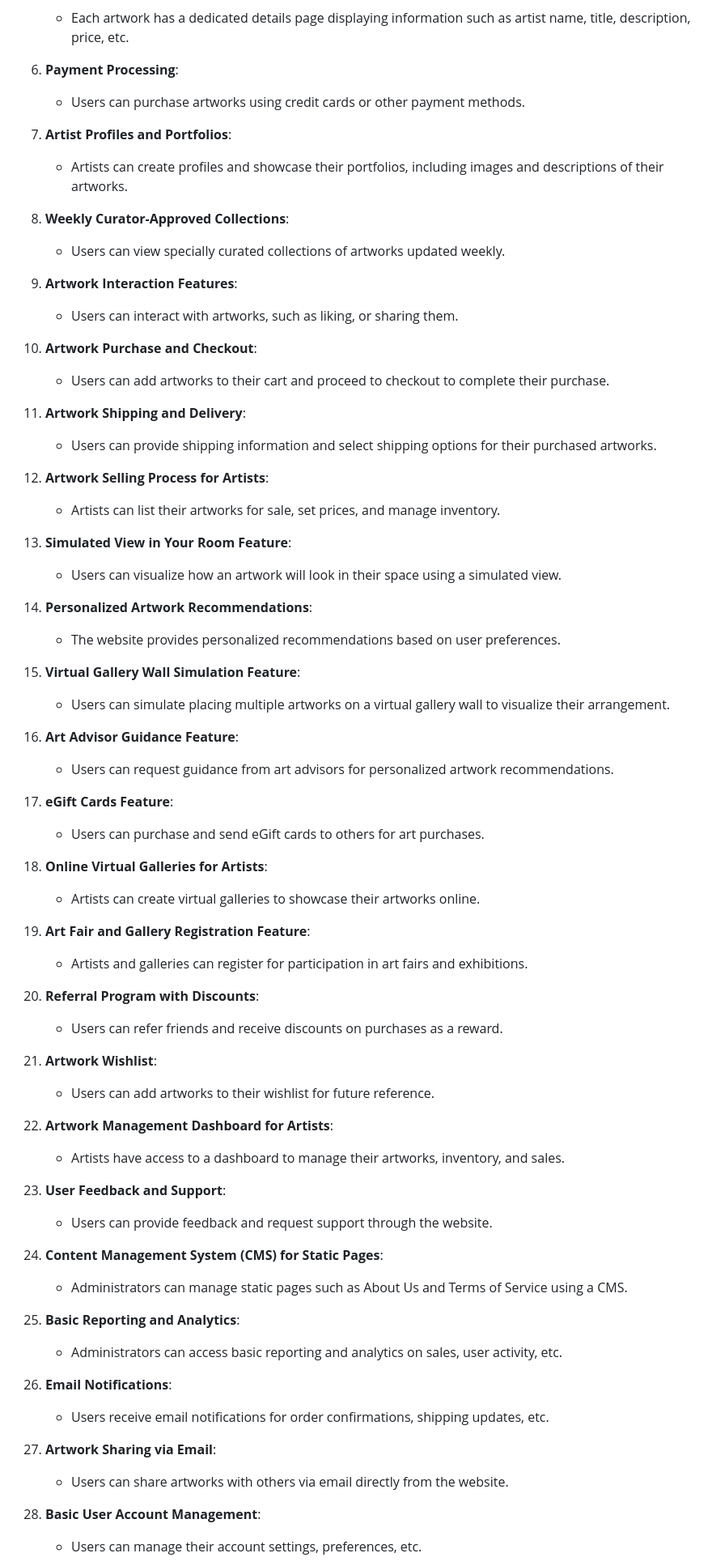
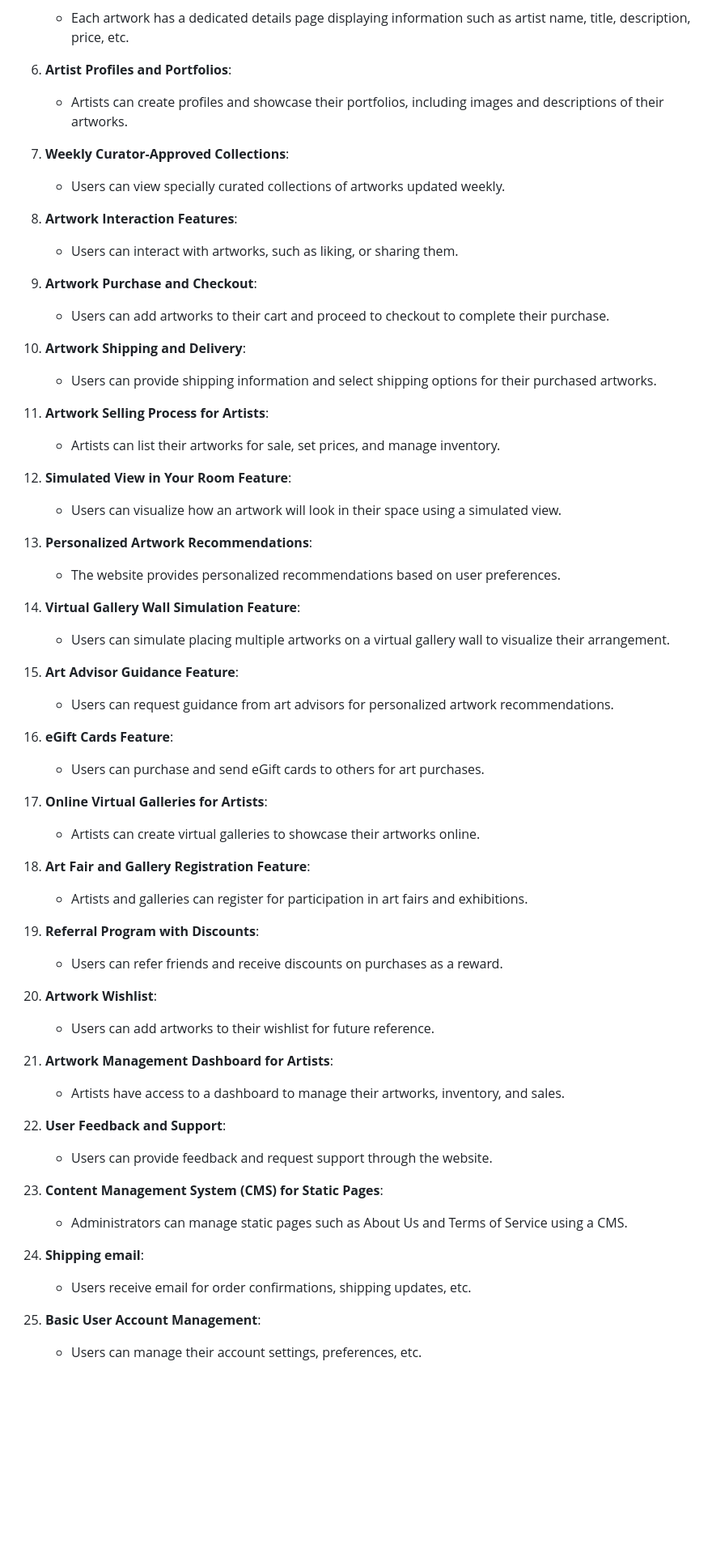
Before and after one commit to mrreda1/Online-Art-Gallery-Website, a Markdown page: designDocs/requirements.md, the part around the change printed below. Shown: that part at 81% size. Drawn GitHub-style; blank space fills up the shorter version.

```diff
--- a/designDocs/requirements.md
+++ b/designDocs/requirements.md
@@ -20,72 +20,63 @@
 5. **Artwork Details Page**:
    - Each artwork has a dedicated details page displaying information such as artist name, title, description, price, etc.
 
-6. **Payment Processing**:
-   - Users can purchase artworks using credit cards or other payment methods.
-
-7. **Artist Profiles and Portfolios**:
+6. **Artist Profiles and Portfolios**:
    - Artists can create profiles and showcase their portfolios, including images and descriptions of their artworks.
 
-8. **Weekly Curator-Approved Collections**:
+7. **Weekly Curator-Approved Collections**:
    - Users can view specially curated collections of artworks updated weekly.
 
-9. **Artwork Interaction Features**:
+8. **Artwork Interaction Features**:
    - Users can interact with artworks, such as liking, or sharing them.
 
-10. **Artwork Purchase and Checkout**:
+9. **Artwork Purchase and Checkout**:
     - Users can add artworks to their cart and proceed to checkout to complete their purchase.
 
-11. **Artwork Shipping and Delivery**:
+10. **Artwork Shipping and Delivery**:
     - Users can provide shipping information and select shipping options for their purchased artworks.
 
-12. **Artwork Selling Process for Artists**:
+11. **Artwork Selling Process for Artists**:
     - Artists can list their artworks for sale, set prices, and manage inventory.
 
-13. **Simulated View in Your Room Feature**:
+12. **Simulated View in Your Room Feature**:
     - Users can visualize how an artwork will look in their space using a simulated view.
 
-14. **Personalized Artwork Recommendations**:
+13. **Personalized Artwork Recommendations**:
     - The website provides personalized recommendations based on user preferences.
 
-15. **Virtual Gallery Wall Simulation Feature**:
+14. **Virtual Gallery Wall Simulation Feature**:
     - Users can simulate placing multiple artworks on a virtual gallery wall to visualize their arrangement.
 
-16. **Art Advisor Guidance Feature**:
+15. **Art Advisor Guidance Feature**:
     - Users can request guidance from art advisors for personalized artwork recommendations.
 
-17. **eGift Cards Feature**:
+16. **eGift Cards Feature**:
     - Users can purchase and send eGift cards to others for art purchases.
 
-18. **Online Virtual Galleries for Artists**:
+17. **Online Virtual Galleries for Artists**:
     - Artists can create virtual galleries to showcase their artworks online.
 
-19. **Art Fair and Gallery Registration Feature**:
+18. **Art Fair and Gallery Registration Feature**:
     - Artists and galleries can register for participation in art fairs and exhibitions.
 
-20. **Referral Program with Discounts**:
+19. **Referral Program with Discounts**:
     - Users can refer friends and receive discounts on purchases as a reward.
 
-21. **Artwork Wishlist**:
+20. **Artwork Wishlist**:
     - Users can add artworks to their wishlist for future reference.
 
-22. **Artwork Management Dashboard for Artists**:
+21. **Artwork Management Dashboard for Artists**:
     - Artists have access to a dashboard to manage their artworks, inventory, and sales.
 
-23. **User Feedback and Support**:
+22. **User Feedback and Support**:
     - Users can provide feedback and request support through the website.
 
-24. **Content Management System (CMS) for Static Pages**:
+23. **Content Management System (CMS) for Static Pages**:
     - Administrators can manage static pages such as About Us and Terms of Service using a CMS.
 
-25. **Basic Reporting and Analytics**:
-    - Administrators can access basic reporting and analytics on sales, user activity, etc.
+24. **Shipping email**:
+    - Users receive email for order confirmations, shipping updates, etc.
 
-26. **Email Notifications**:
-    - Users receive email notifications for order confirmations, shipping updates, etc.
-
-27. **Artwork Sharing via Email**:
-    - Users can share artworks with others via email directly from the website.
-
-28. **Basic User Account Management**:
+25. **Basic User Account Management**:
     - Users can manage their account settings, preferences, etc.
 
```
Also changed, not shown: other parts of designDocs/requirements.md (+2 -5 lines).
